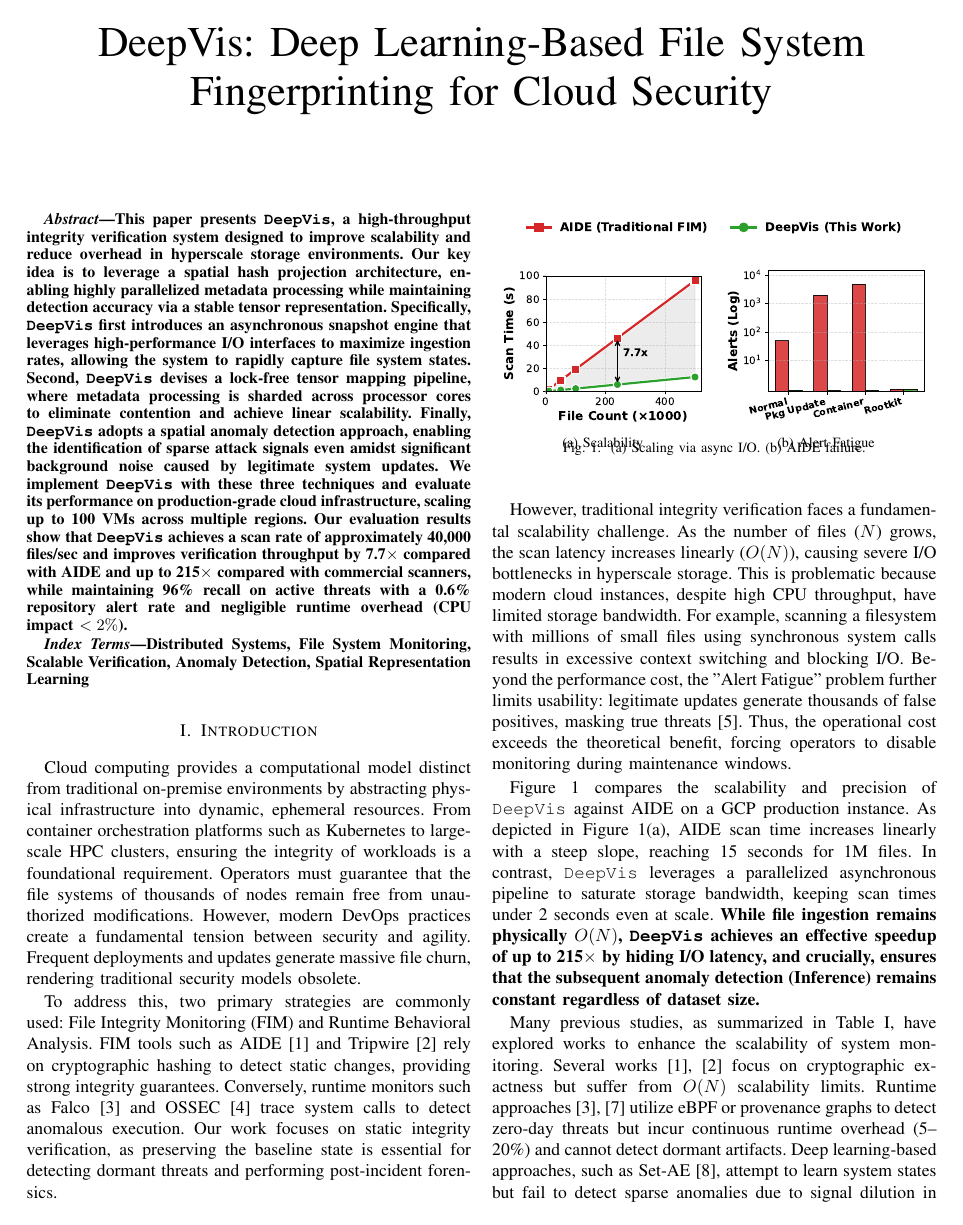
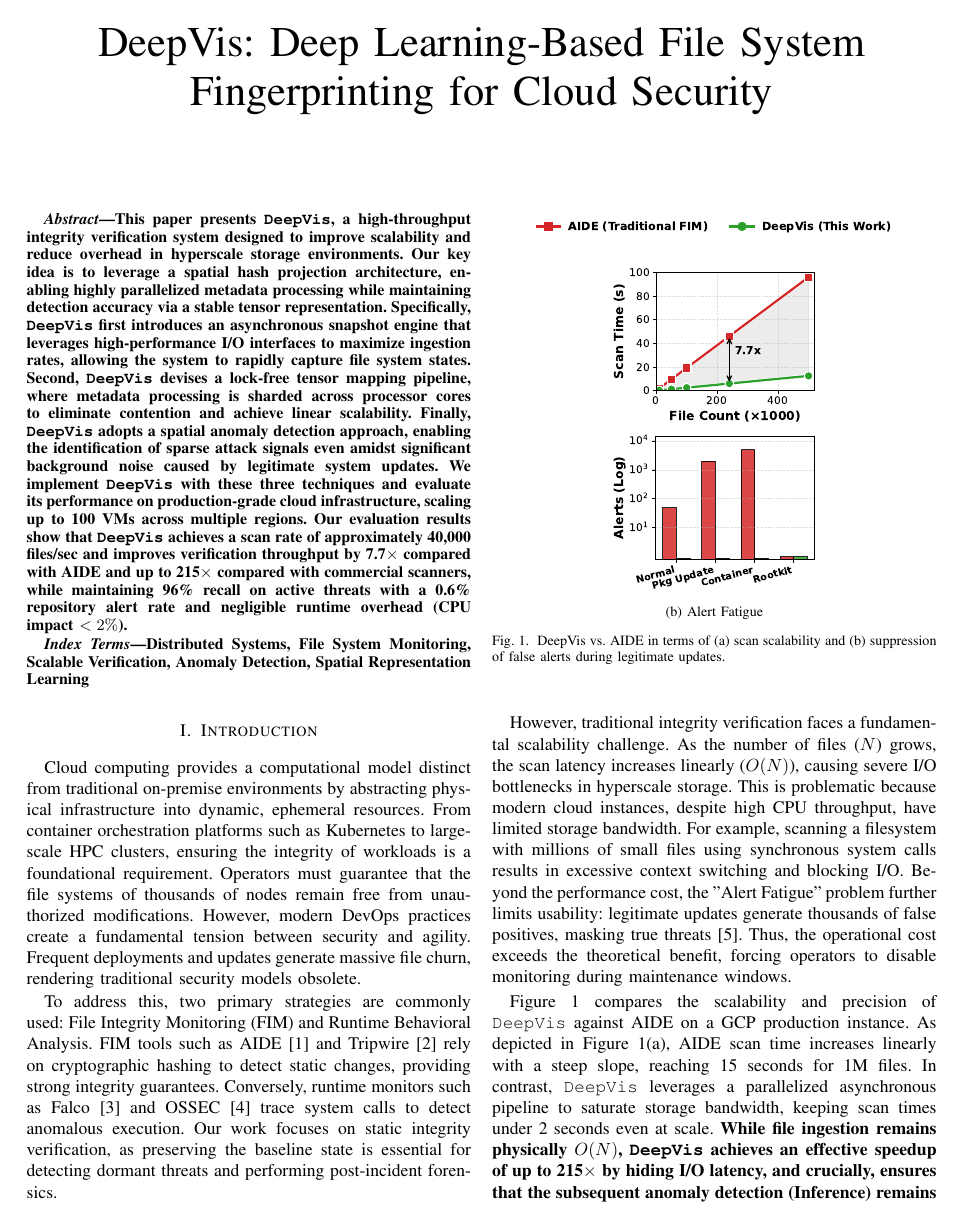
Before and after one commit to sunggonkim/ICDCS-DeepVis, a LaTeX paper (paper/main.tex, which reads paper/1. Introduction.tex): page 1 of 12. Compiled offline with pdfLaTeX.

Commit message:
Refine Figure 1 layout: tighter legend and resolved caption overlap

```diff
--- a/paper/1. Introduction.tex
+++ b/paper/1. Introduction.tex
@@ -7,16 +7,17 @@ However, traditional integrity verification faces a fundamental scalability chal
 
 \begin{figure}[t]
 \centering
-\includegraphics[width=0.9\columnwidth]{Figures/fig_motivation_legend.pdf}
-\vspace{-0.4cm}
+\includegraphics[width=0.85\columnwidth]{Figures/fig_motivation_legend.pdf}
+\vspace{-0.8cm} % Tighten legend gap
 \subfloat[Scalability]{
-    \includegraphics[width=0.47\columnwidth]{Figures/fig_motivation_a.pdf}
+    \includegraphics[width=0.48\columnwidth]{Figures/fig_motivation_a.pdf}
 }
 \hfill
 \subfloat[Alert Fatigue]{
-    \includegraphics[width=0.47\columnwidth]{Figures/fig_motivation_b.pdf}
-}
-\caption{(a) Scaling via async I/O. (b) AIDE failure.}
+    \includegraphics[width=0.48\columnwidth]{Figures/fig_motivation_b.pdf}
+} \\
+\vspace{1mm} % Prevent overlap with sub-captions
+\caption{DeepVis vs. AIDE in terms of (a) scan scalability and (b) suppression of false alerts during legitimate updates.}
 \label{fig:motivation}
 \end{figure}
 
```
